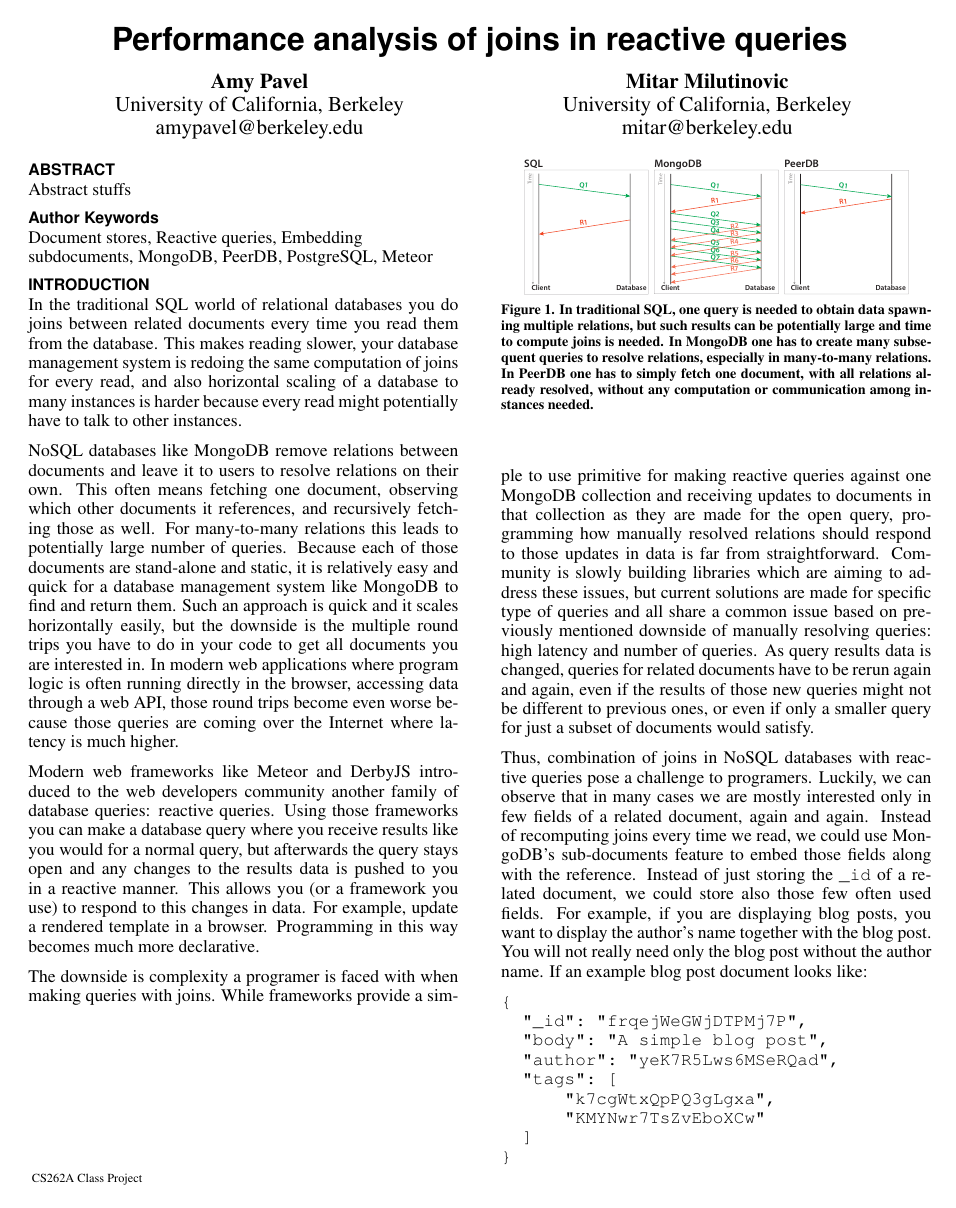
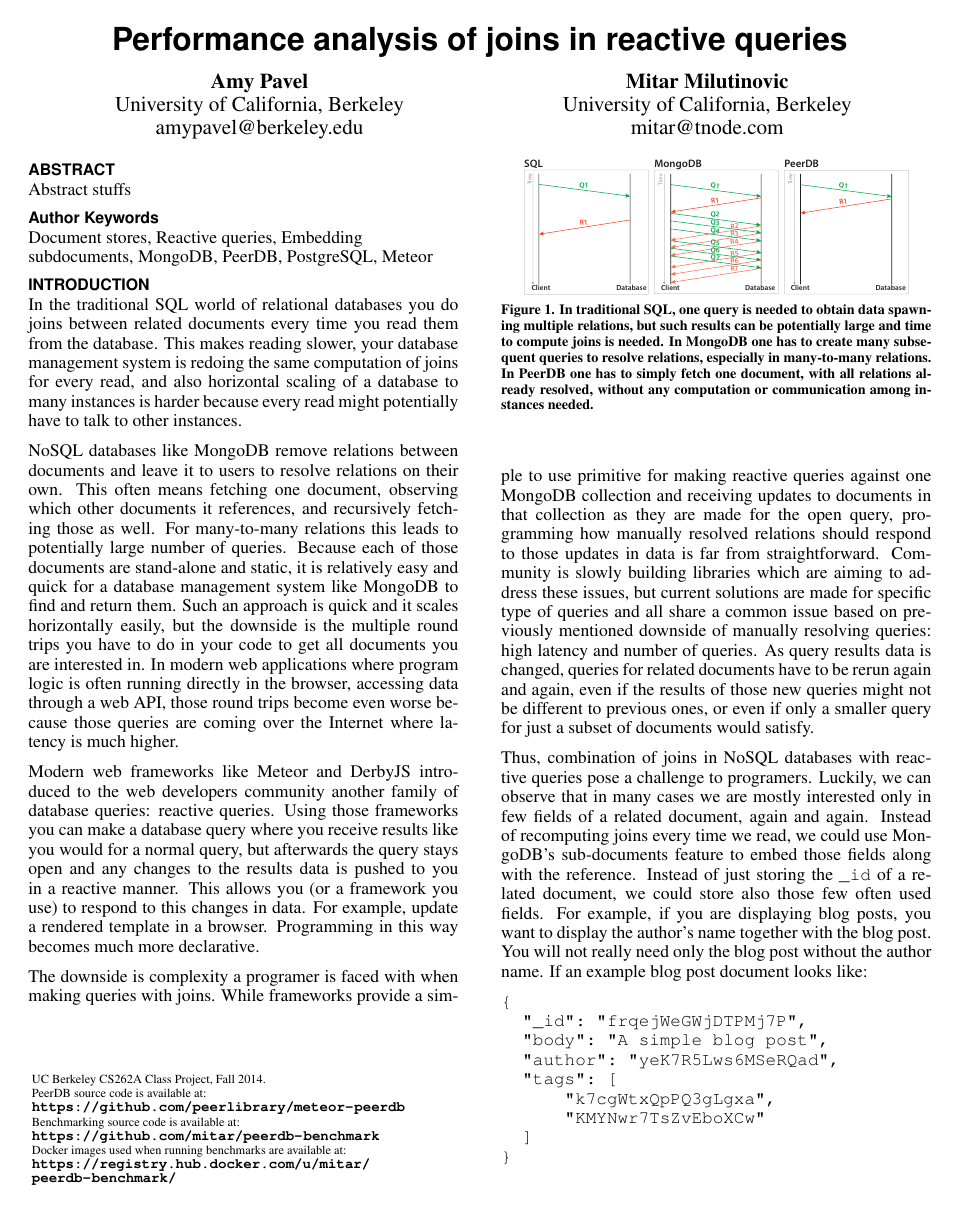
Before and after one commit to aksp/cs262a-paper, a LaTeX document (main.tex): page 1 of 6. Compiled offline with pdfLaTeX.

Commit message:
Added links to code.

```diff
--- a/main.tex
+++ b/main.tex
@@ -7,7 +7,14 @@
 \clubpenalty=10000
 \widowpenalty = 10000
 %% EXAMPLE END -- HOW TO OVERRIDE THE DEFAULT COPYRIGHT STRIP -- (July 22, 2013 - Paul Baumann)
-\toappear{CS262A Class Project}
+\toappear{UC Berkeley CS262A Class Project, Fall 2014. \\
+PeerDB source code is available at: \\
+\url{https://github.com/peerlibrary/meteor-peerdb} \\
+Benchmarking source code is available at: \\
+\url{https://github.com/mitar/peerdb-benchmark} \\
+Docker images used when running benchmarks are available at: \\
+\url{https://registry.hub.docker.com/u/mitar/peerdb-benchmark/}
+}
 
 % Arabic page numbers for submission.
 % Remove this line to eliminate page numbers for the camera ready copy
@@ -76,7 +83,7 @@ breaklinks=true,
     \email{amypavel@berkeley.edu}
    \alignauthor Mitar Milutinovic\\
     \affaddr{University of California, Berkeley}\\
-    \email{mitar@berkeley.edu}
+    \email{mitar@tnode.com}
 }
 
 \maketitle
```
